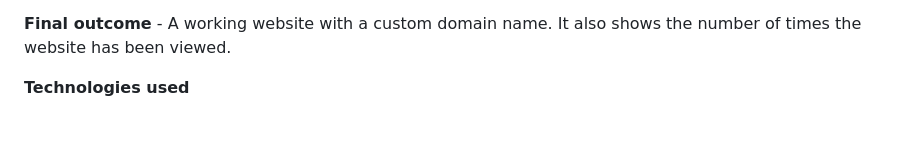
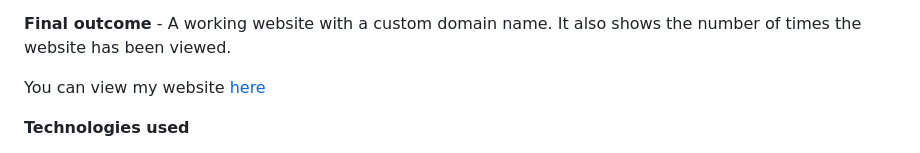
Before and after one commit to achenchi7/the-cloud-resume-challenge, a Markdown page: README.md, the part around the change printed below. Rendered like a GitHub page; blank space fills up the shorter version.

```diff
--- a/README.md
+++ b/README.md
@@ -4,5 +4,8 @@
 
 **Final outcome** - A working website with a custom domain name. It also shows the number of times the website has been viewed.
+
+You can view my website [here](https://resume.jullyachenchi.com/)
+
 
 **Technologies used**
 - HTML, CSS, JavaScript
```
Also changed, not shown: other parts of README.md (+1 -1 lines).
